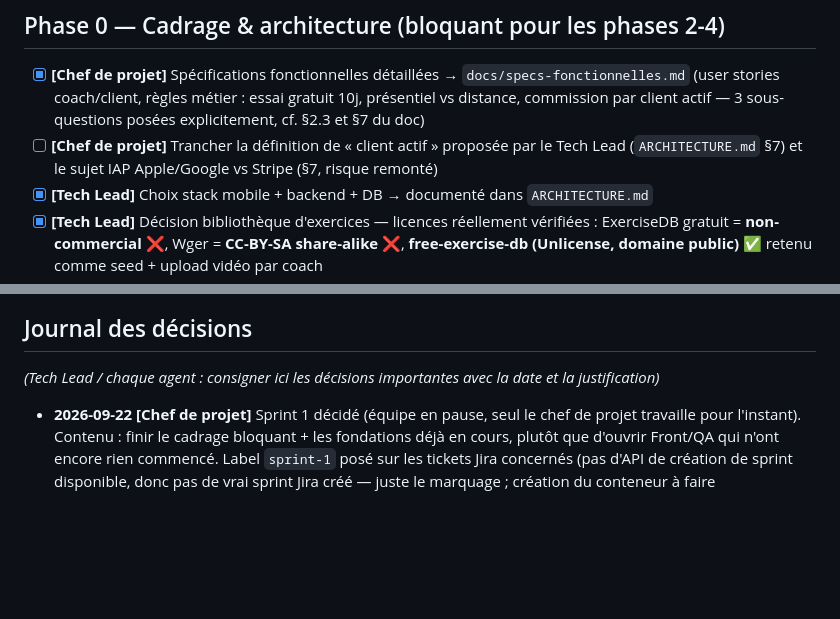
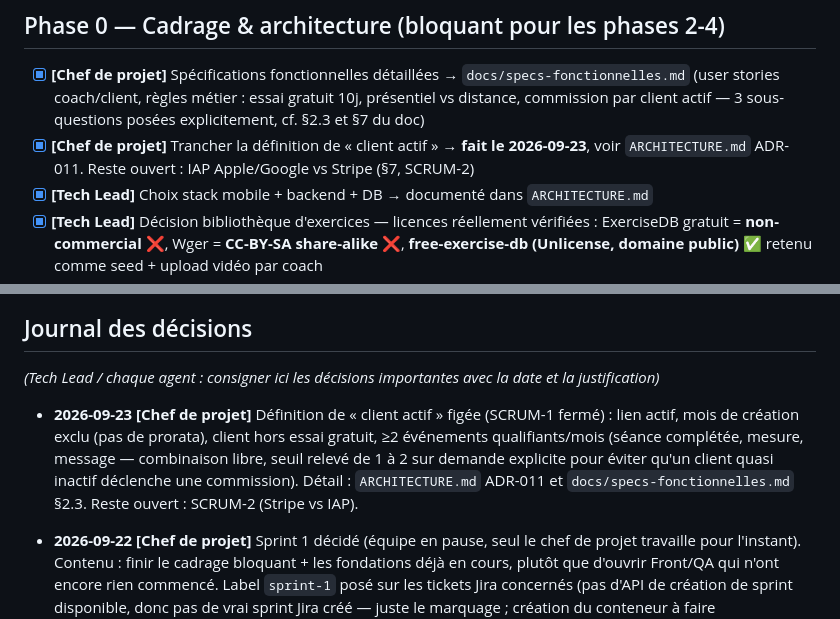
Before and after one commit to MAELMOH/coachlink, a Markdown page: TASKS.md, 2 parts joined by grey strips. Drawn GitHub-style; blank space fills up the shorter version.

```diff
--- a/TASKS.md
+++ b/TASKS.md
@@ -21,8 +21,8 @@ avez le temps (pas obligatoire), sinon le chef de projet resynchronisera périod
 - [x] **[Chef de projet]** Spécifications fonctionnelles détaillées → `docs/specs-fonctionnelles.md`
       (user stories coach/client, règles métier : essai gratuit 10j, présentiel vs distance,
       commission par client actif — 3 sous-questions posées explicitement, cf. §2.3 et §7 du doc)
-- [ ] **[Chef de projet]** Trancher la définition de « client actif » proposée par le Tech Lead
-      (`ARCHITECTURE.md` §7) et le sujet IAP Apple/Google vs Stripe (§7, risque remonté)
+- [x] **[Chef de projet]** Trancher la définition de « client actif » → **fait le 2026-09-23**,
+      voir `ARCHITECTURE.md` ADR-011. Reste ouvert : IAP Apple/Google vs Stripe (§7, SCRUM-2)
 - [x] **[Tech Lead]** Choix stack mobile + backend + DB → documenté dans `ARCHITECTURE.md`
 - [x] **[Tech Lead]** Décision bibliothèque d'exercices — licences réellement vérifiées :
       ExerciseDB gratuit = **non-commercial** ❌, Wger = **CC-BY-SA share-alike** ❌,
@@ -202,6 +202,13 @@ avez le temps (pas obligatoire), sinon le chef de projet resynchronisera périod
 
 _(Tech Lead / chaque agent : consigner ici les décisions importantes avec la date et la justification)_
 
+- **2026-09-23 [Chef de projet]** Définition de « client actif » figée (SCRUM-1 fermé) :
+  lien actif, mois de création exclu (pas de prorata), client hors essai gratuit, ≥2 événements
+  qualifiants/mois (séance complétée, mesure, message — combinaison libre, seuil relevé de 1 à 2
+  sur demande explicite pour éviter qu'un client quasi inactif déclenche une commission). Détail :
+  `ARCHITECTURE.md` ADR-011 et `docs/specs-fonctionnelles.md` §2.3. Reste ouvert : SCRUM-2
+  (Stripe vs IAP).
+
 - **2026-09-22 [Chef de projet]** Sprint 1 décidé (équipe en pause, seul le chef de projet
   travaille pour l'instant). Contenu : finir le cadrage bloquant + les fondations déjà en cours,
   plutôt que d'ouvrir Front/QA qui n'ont encore rien commencé. Label `sprint-1` posé sur les
```
Also changed, not shown: ARCHITECTURE.md (+15 -1 lines), docs/specs-fonctionnelles.md (+11 -20 lines).
